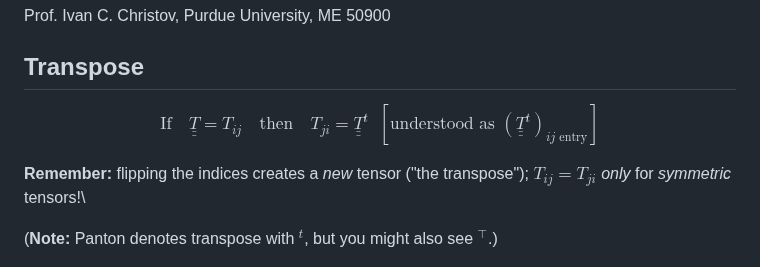
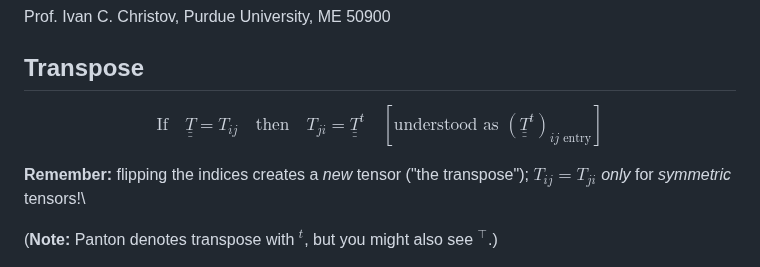
Before and after one commit to ichristov/intermediate-fluid-mechanics, a Markdown page: handouts/Tensor_Algebra.md, the part around the change. Drawn GitHub-style.

Commit message:
\;\; doesn't work, use \quad

```diff
--- a/handouts/Tensor_Algebra.md
+++ b/handouts/Tensor_Algebra.md
@@ -7,7 +7,7 @@ Prof. Ivan C. Christov, Purdue University, ME 50900
 $$
     \text{If}\quad \underline{\underline{T}} = T_{ij}
     \quad\text{then}\quad
-    T_{ji} = \underline{\underline{T}}^t \;\; \left[\text{understood as } (\underline{\underline{T}}^t)_{ij \text{ entry}} \right]
+    T_{ji} = \underline{\underline{T}}^t \quad \left[\text{understood as } (\underline{\underline{T}}^t)_{ij \text{ entry}} \right]
 $$
 
 **Remember:** flipping the indices creates a *new* tensor ("the
```
